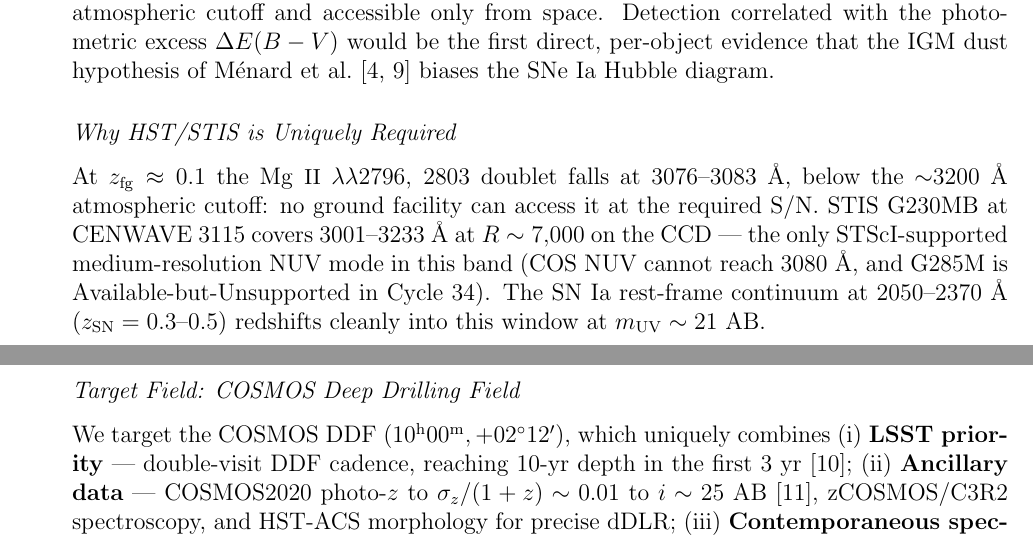
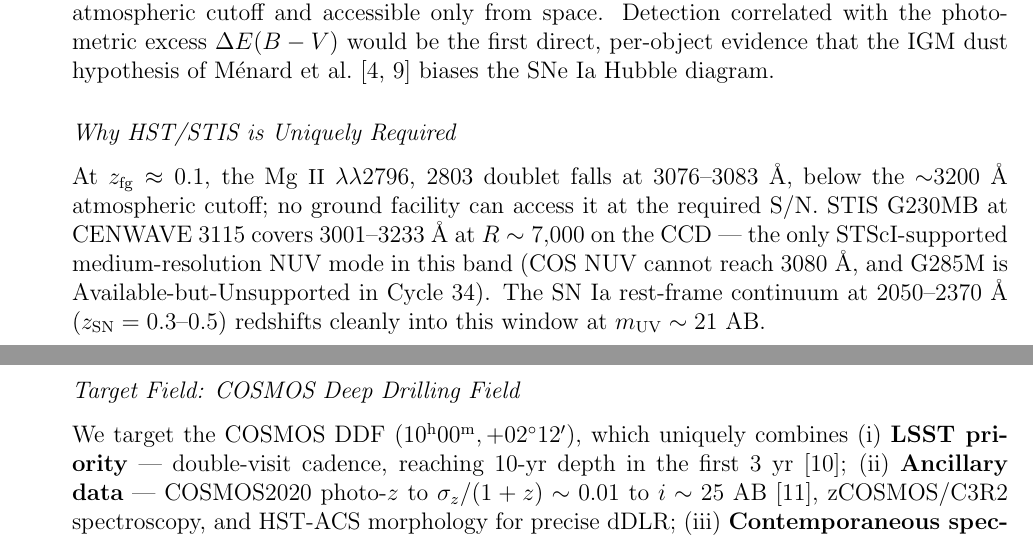
Before and after one commit to naosuzuki/HSTCycle-34_SNIaIGM, a LaTeX document (ms.tex): two parts of pages 1 and 2 of 6, joined at a grey line, cut so that both start at the same text. Compiled offline with pdfLaTeX.

Commit message:
Updates from Overleaf

```diff
--- a/ms.tex
+++ b/ms.tex
@@ -108,9 +108,9 @@ per-object evidence that the IGM dust hypothesis of
 
 \subsection*{Why HST/STIS is Uniquely Required}
 
-At $z_{\rm fg}\approx0.1$ the \ion{Mg}{2}~$\lambda\lambda$2796, 2803
+At $z_{\rm fg}\approx0.1$, the \ion{Mg}{2}~$\lambda\lambda$2796, 2803
 doublet falls at 3076--3083~\AA, below the $\sim$3200~\AA\ atmospheric
-cutoff: no ground facility can access it at the required S/N. STIS
+cutoff; no ground facility can access it at the required S/N. STIS
 G230MB at CENWAVE~3115 covers 3001--3233~\AA\ at $R\sim7{,}000$ on the
 CCD --- the only STScI-supported medium-resolution NUV mode in this
 band (COS~NUV cannot reach 3080~\AA, and G285M is
@@ -121,7 +121,7 @@ window at $m_{\rm UV}\sim21$~AB.
 \subsection*{Target Field: COSMOS Deep Drilling Field}
 
 We target the COSMOS DDF ($10^{\rm h}00^{\rm m}, +02^\circ12'$), which
-uniquely combines (i) \textbf{LSST priority} --- double-visit DDF cadence,
+uniquely combines (i) \textbf{LSST priority} --- double-visit cadence,
 reaching 10-yr depth in the first 3~yr \citep{GrisDDF2024}; (ii)
 \textbf{Ancillary data} --- COSMOS2020 photo-$z$ to
 $\sigma_z/(1+z)\sim0.01$ to $i\sim25$~AB \citep{Weaver2022},
```
